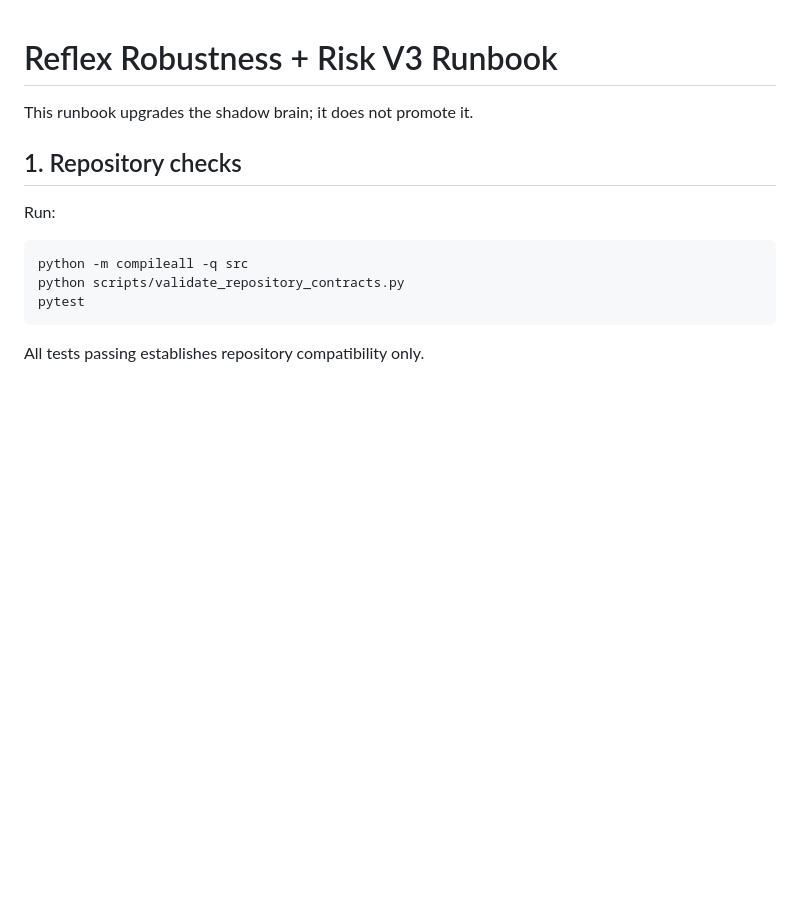
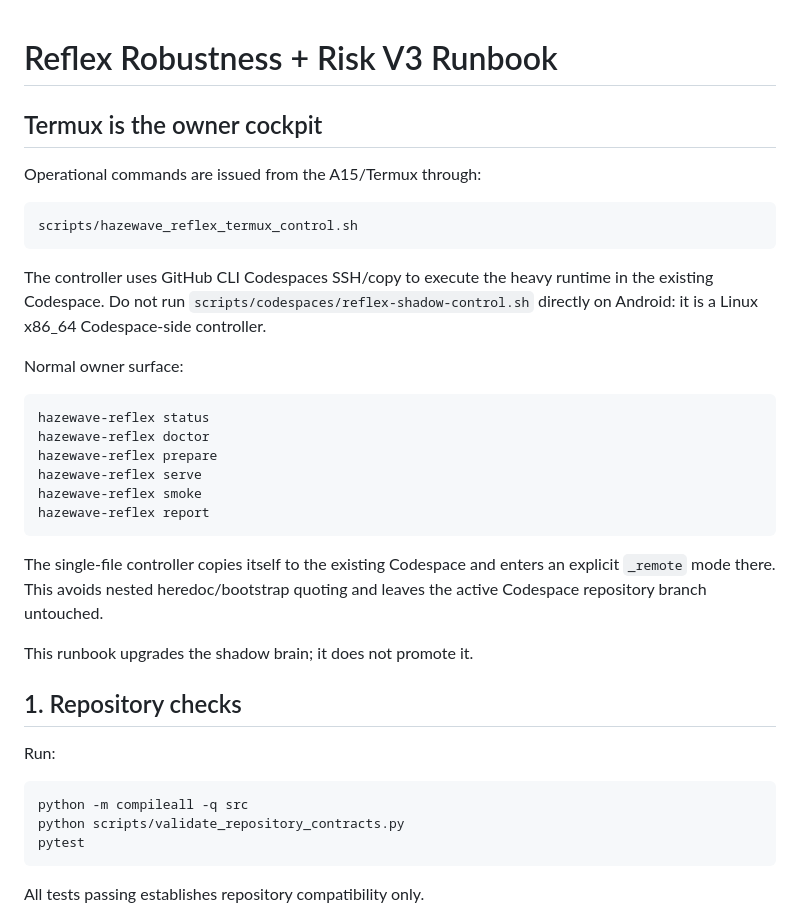
Before and after one commit to zenindiones-maker/Hazewave-, a Markdown page: docs/runbooks/REFLEX_ROBUSTNESS_RISK_V3.md, the part around the change. Drawn GitHub-style; blank space fills up the shorter version.

Commit message:
docs(reflex): make Termux the owner cockpit for runtime operations

```diff
--- a/docs/runbooks/REFLEX_ROBUSTNESS_RISK_V3.md
+++ b/docs/runbooks/REFLEX_ROBUSTNESS_RISK_V3.md
@@ -1,4 +1,24 @@
 # Reflex Robustness + Risk V3 Runbook
+
+## Termux is the owner cockpit
+
+Operational commands are issued from the A15/Termux through:
+
+    scripts/hazewave_reflex_termux_control.sh
+
+The controller uses GitHub CLI Codespaces SSH/copy to execute the heavy runtime in the existing Codespace. Do not run `scripts/codespaces/reflex-shadow-control.sh` directly on Android: it is a Linux x86_64 Codespace-side controller.
+
+Normal owner surface:
+
+    hazewave-reflex status
+    hazewave-reflex doctor
+    hazewave-reflex prepare
+    hazewave-reflex serve
+    hazewave-reflex smoke
+    hazewave-reflex report
+
+The single-file controller copies itself to the existing Codespace and enters an explicit `_remote` mode there. This avoids nested heredoc/bootstrap quoting and leaves the active Codespace repository branch untouched.
+
 
 This runbook upgrades the shadow brain; it does not promote it.
 
```
